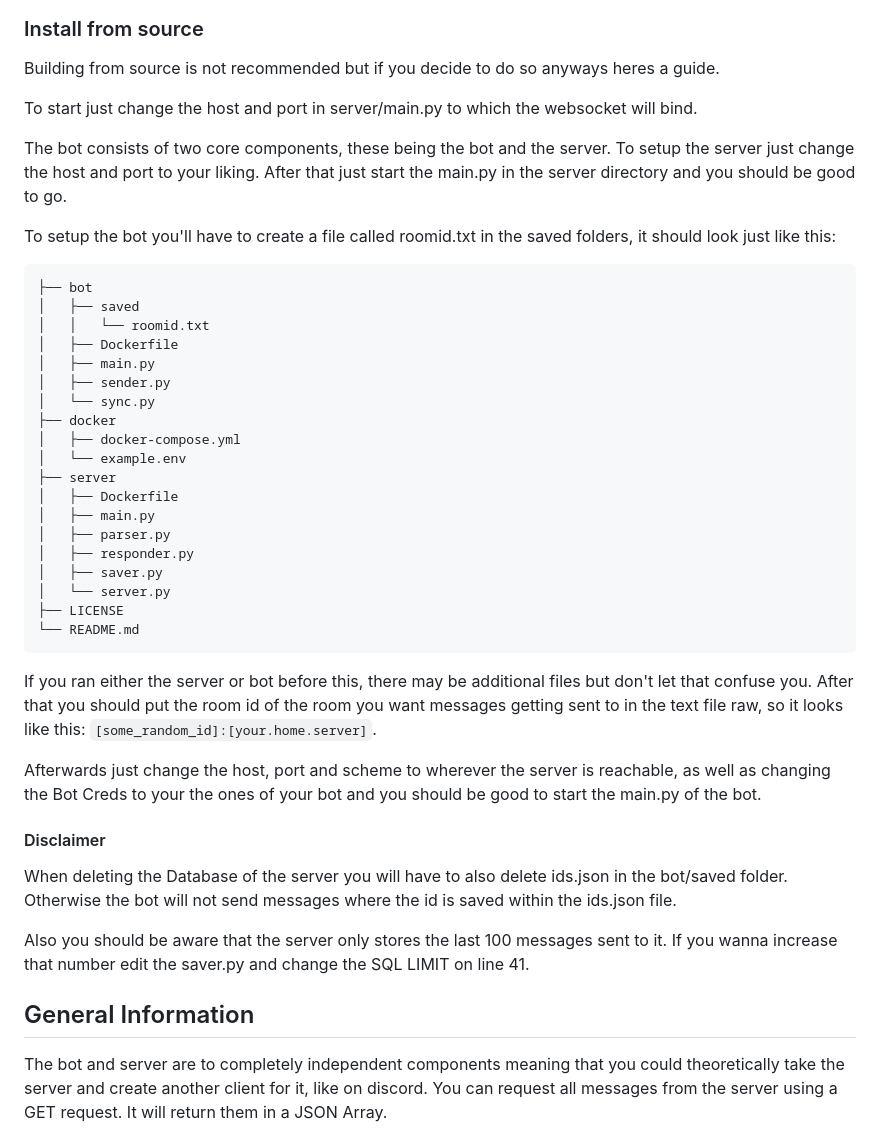
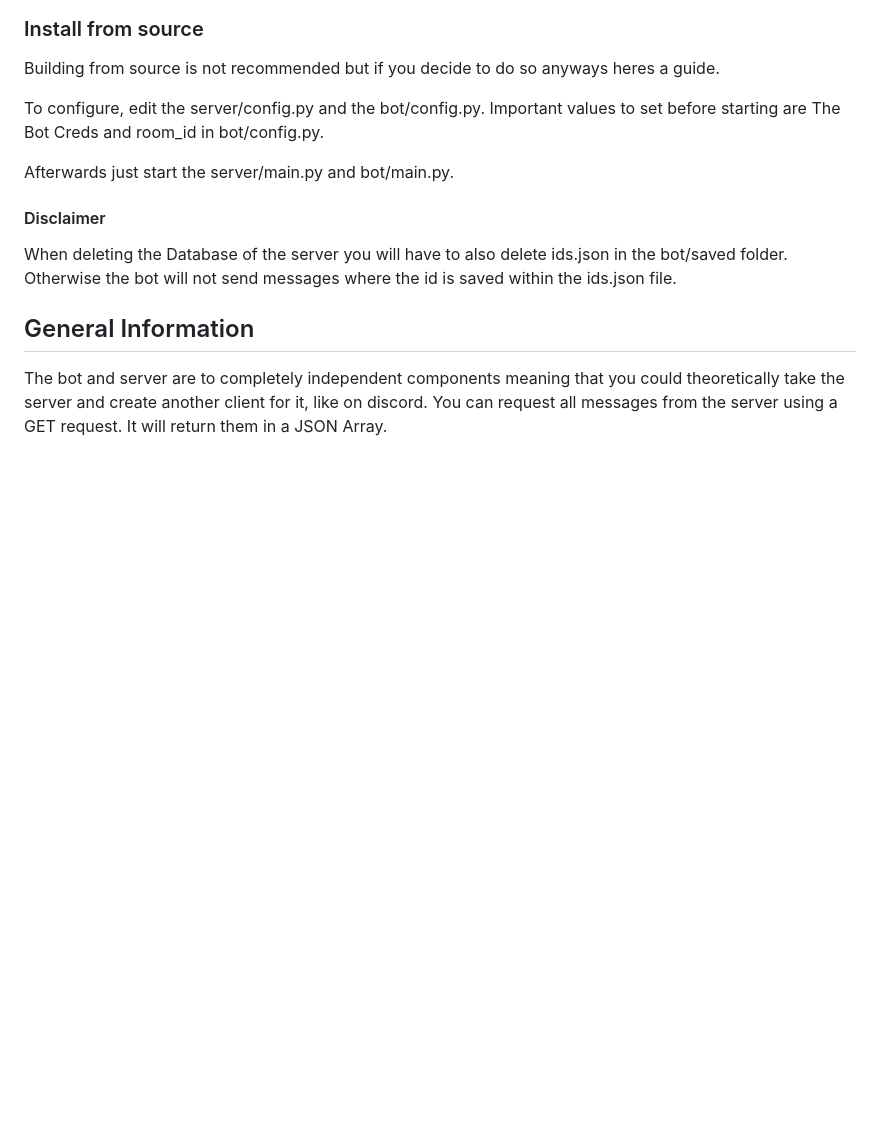
Before and after one commit to NLion74/Matrix-Notifier, a Markdown page: README.md, the part around the change. Drawn GitHub-style; blank space fills up the shorter version.

Commit message:
Added config.py

````diff
--- a/README.md
+++ b/README.md
@@ -62,44 +62,13 @@ When deleting the messages.db database of the server you will have to also delet
 
 Building from source is not recommended but if you decide to do so anyways heres a guide.
 
-To start just change the host and port in server/main.py to which the websocket will bind.
+To configure, edit the server/config.py and the bot/config.py. Important values to set before starting are The Bot Creds and room_id in bot/config.py.
 
-The bot consists of two core components, these being the bot and the server.
-To setup the server just change the host and port to your liking. After that just start the main.py in the server directory and you should be good to go.
-
-To setup the bot you'll have to create a file called roomid.txt in the saved folders, it should look just like this:
-```
-├── bot
-│   ├── saved
-│   │   └── roomid.txt
-│   ├── Dockerfile
-│   ├── main.py
-│   ├── sender.py
-│   └── sync.py
-├── docker
-│   ├── docker-compose.yml
-│   └── example.env
-├── server
-│   ├── Dockerfile
-│   ├── main.py
-│   ├── parser.py
-│   ├── responder.py
-│   ├── saver.py
-│   └── server.py
-├── LICENSE
-└── README.md
-```
-
-If you ran either the server or bot before this, there may be additional files but don't let that confuse you. After that you should put the room id of the room you want messages getting sent to in the text file raw, so it looks like this:
-```[some_random_id]:[your.home.server]```.
-
-Afterwards just change the host, port and scheme to wherever the server is reachable, as well as changing the Bot Creds to your the ones of your bot and you should be good to start the main.py of the bot.
+Afterwards just start the server/main.py and bot/main.py.
 
 #### Disclaimer
 
 When deleting the Database of the server you will have to also delete ids.json in the bot/saved folder. Otherwise the bot will not send messages where the id is saved within the ids.json file.
-
-Also you should be aware that the server only stores the last 100 messages sent to it. If you wanna increase that number edit the saver.py and change the SQL LIMIT on line 41.
 
 ## General Information
 
````
